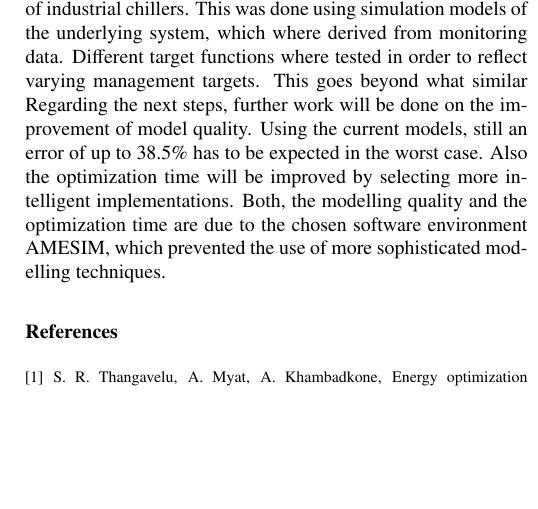
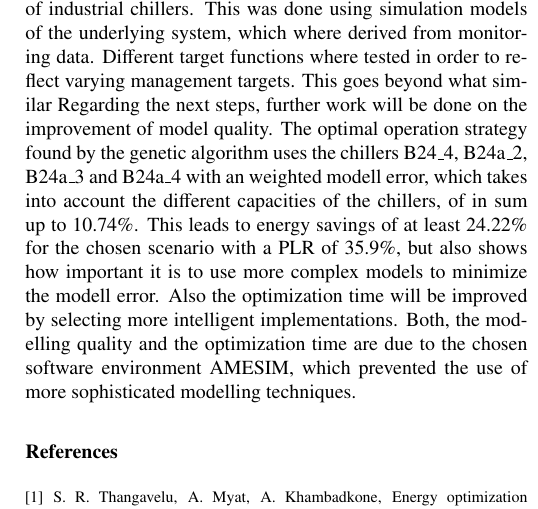
Before and after one commit to BMoer/IPS2_2018, a LaTeX paper (data based optimization.tex): part of one column of page 6 of 6, cut so that both start at the same text, the shorter picture padded with empty space. Compiled offline with pdfLaTeX.

Commit message:
new conclusion including the modell error

```diff
--- a/data based optimization.tex
+++ b/data based optimization.tex
@@ -522,7 +522,9 @@ Scenario 3 and 4 are the same with the heat recovery systems included in the fit
 
 \section{Conclusion}
 In this article we presented a novel method called BaMa Method which was applied to the problem of optimal selection of industrial chillers. This was done using simulation models of the underlying system, which where derived from monitoring data. Different target functions where tested in order to reflect varying management targets. This goes beyond what similar
-Regarding the next steps, further work will be done on the improvement of model quality. Using the current models, still an error of up to 38.5\% has to be expected in the worst case. Also the optimization time will be improved by selecting more intelligent implementations.
+Regarding the next steps, further work will be done on the improvement of model quality.
+The optimal operation strategy found by the genetic algorithm uses the chillers B24\_4, B24a\_2, B24a\_3 and B24a\_4 with an weighted modell error, which takes into account the different capacities of the chillers, of in sum up to 10.74\%. This leads to energy savings of at least 24.22\% for the chosen scenario with a PLR of 35.9\%, but also shows how important it is to use more complex models to minimize the modell error.
+Also the optimization time will be improved by selecting more intelligent implementations.
 Both, the modelling quality and the optimization time are due to the chosen software environment AMESIM, which prevented the use of more sophisticated modelling techniques.
 \bibliography{Data_based_optimization}   % name your BibTeX data base
 \bibliographystyle{elsarticle-num}      % mathematics and physical sciences
```
Also changed, not shown: data based optimization.pdf.
